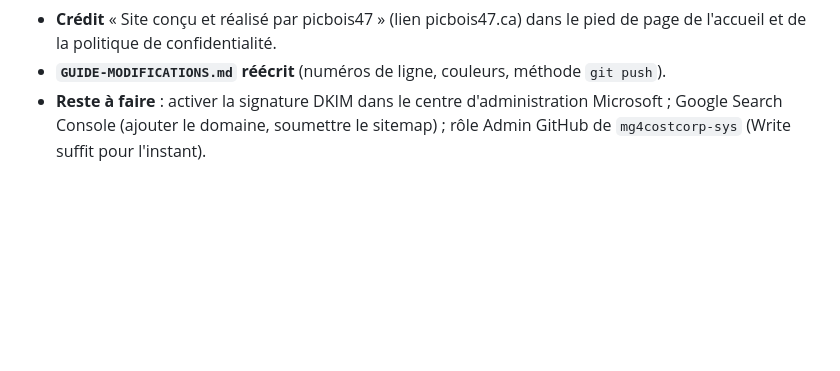
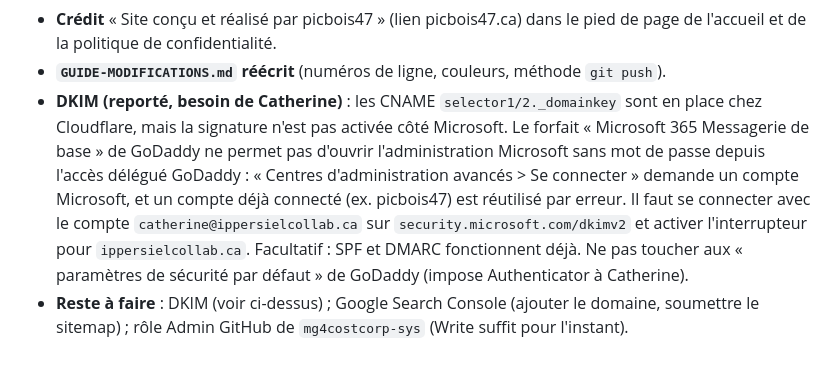
Before and after one commit to ippersielcollab/ippersiel-collab, a Markdown page: CLAUDE.md, the part around the change. Drawn GitHub-style; blank space fills up the shorter version.

Commit message:
Note le DKIM reporté (accès Microsoft de Catherine requis)
Co-Authored-By: Claude Sonnet 5.5 <noreply@anthropic.com>

```diff
--- a/CLAUDE.md
+++ b/CLAUDE.md
@@ -299,6 +299,16 @@ version de travail officielle. Plan de mise en ligne retenu :
   pied de page de l'accueil et de la politique de confidentialité.
 - **`GUIDE-MODIFICATIONS.md` réécrit** (numéros de ligne, couleurs, méthode
   `git push`).
-- **Reste à faire** : activer la signature DKIM dans le centre d'administration
-  Microsoft ; Google Search Console (ajouter le domaine, soumettre le sitemap) ;
+- **DKIM (reporté, besoin de Catherine)** : les CNAME `selector1/2._domainkey` sont
+  en place chez Cloudflare, mais la signature n'est pas activée côté Microsoft.
+  Le forfait « Microsoft 365 Messagerie de base » de GoDaddy ne permet pas
+  d'ouvrir l'administration Microsoft sans mot de passe depuis l'accès délégué
+  GoDaddy : « Centres d'administration avancés > Se connecter » demande un
+  compte Microsoft, et un compte déjà connecté (ex. picbois47) est réutilisé
+  par erreur. Il faut se connecter avec le compte `catherine@ippersielcollab.ca`
+  sur `security.microsoft.com/dkimv2` et activer l'interrupteur pour
+  `ippersielcollab.ca`. Facultatif : SPF et DMARC fonctionnent déjà. Ne pas
+  toucher aux « paramètres de sécurité par défaut » de GoDaddy (impose
+  Authenticator à Catherine).
+- **Reste à faire** : DKIM (voir ci-dessus) ; Google Search Console (ajouter le domaine, soumettre le sitemap) ;
   rôle Admin GitHub de `mg4costcorp-sys` (Write suffit pour l'instant).
```
